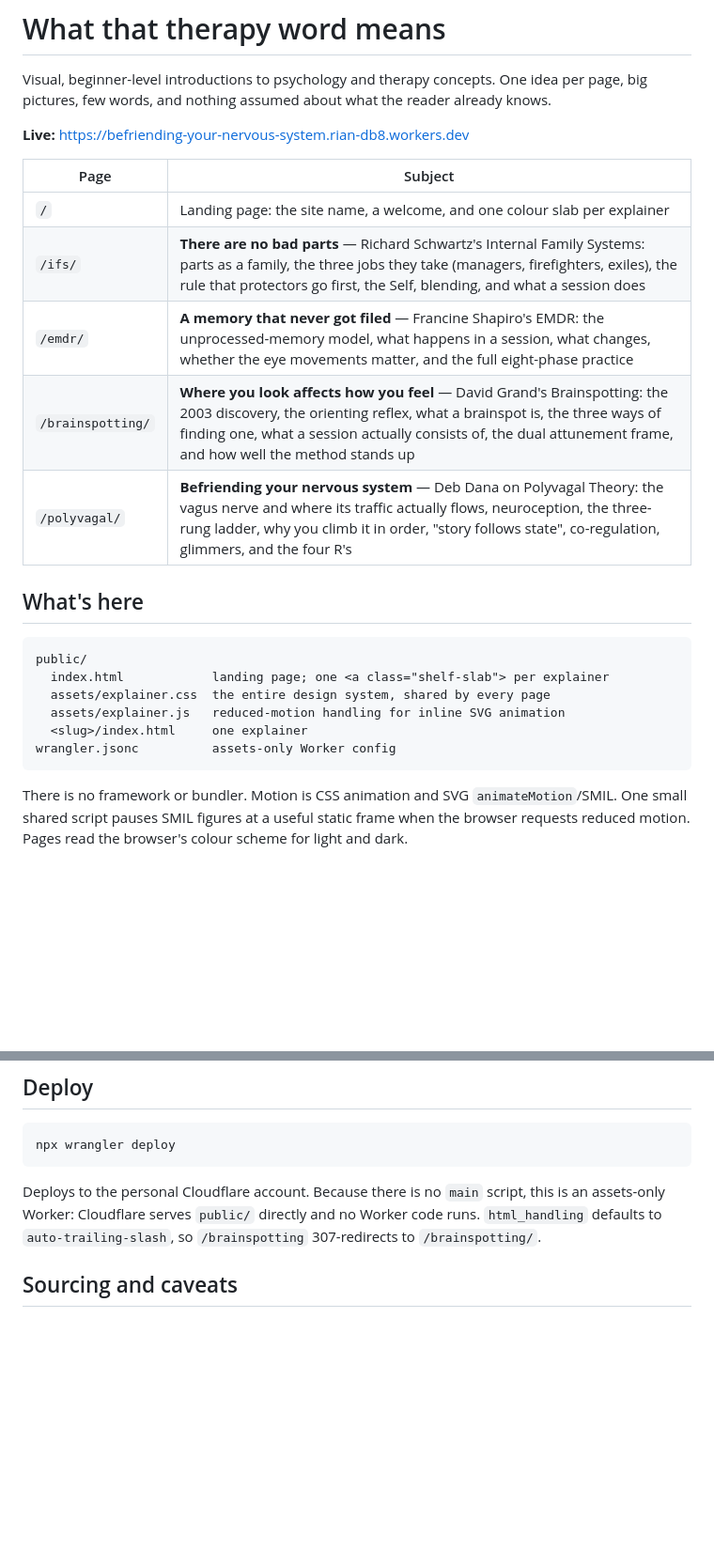
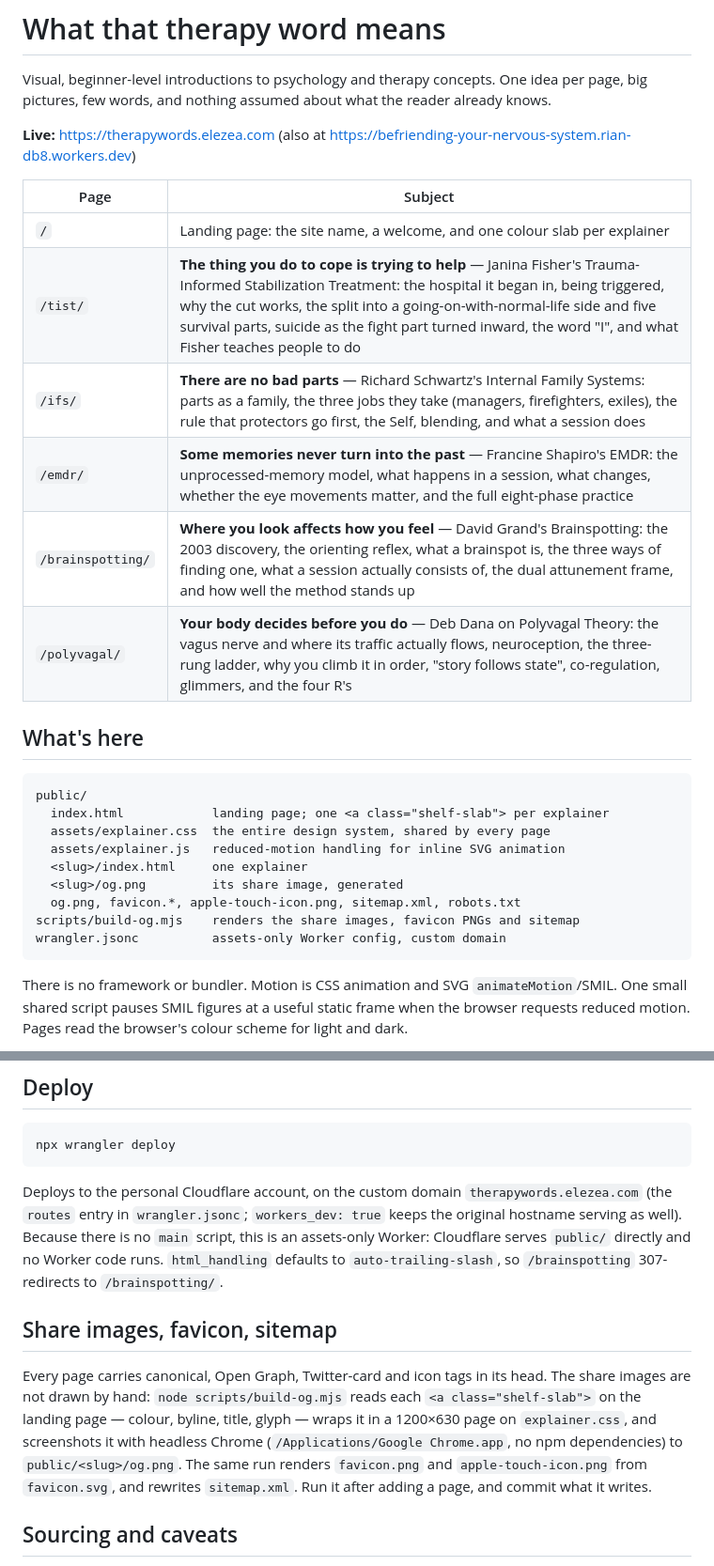
Before and after one commit to rianvdm/befriending-your-nervous-system, a Markdown page: README.md, 2 parts joined by grey strips. Shown at 94% size. Rendered like a GitHub page; blank space fills up the shorter version.

Commit message:
README: custom domain, TIST, retitles, and the share-image build
Co-Authored-By: Claude Fable 5 <noreply@anthropic.com>
Claude-Session: https://claude.ai/code/session_01LodGAJcKhJKff81BhEtq2j

````diff
--- a/README.md
+++ b/README.md
@@ -2,15 +2,16 @@
 
 Visual, beginner-level introductions to psychology and therapy concepts. One idea per page, big pictures, few words, and nothing assumed about what the reader already knows.
 
-**Live:** https://befriending-your-nervous-system.rian-db8.workers.dev
+**Live:** https://therapywords.elezea.com (also at https://befriending-your-nervous-system.rian-db8.workers.dev)
 
 | Page | Subject |
 |---|---|
 | `/` | Landing page: the site name, a welcome, and one colour slab per explainer |
+| `/tist/` | **The thing you do to cope is trying to help** — Janina Fisher's Trauma-Informed Stabilization Treatment: the hospital it began in, being triggered, why the cut works, the split into a going-on-with-normal-life side and five survival parts, suicide as the fight part turned inward, the word "I", and what Fisher teaches people to do |
 | `/ifs/` | **There are no bad parts** — Richard Schwartz's Internal Family Systems: parts as a family, the three jobs they take (managers, firefighters, exiles), the rule that protectors go first, the Self, blending, and what a session does |
-| `/emdr/` | **A memory that never got filed** — Francine Shapiro's EMDR: the unprocessed-memory model, what happens in a session, what changes, whether the eye movements matter, and the full eight-phase practice |
+| `/emdr/` | **Some memories never turn into the past** — Francine Shapiro's EMDR: the unprocessed-memory model, what happens in a session, what changes, whether the eye movements matter, and the full eight-phase practice |
 | `/brainspotting/` | **Where you look affects how you feel** — David Grand's Brainspotting: the 2003 discovery, the orienting reflex, what a brainspot is, the three ways of finding one, what a session actually consists of, the dual attunement frame, and how well the method stands up |
-| `/polyvagal/` | **Befriending your nervous system** — Deb Dana on Polyvagal Theory: the vagus nerve and where its traffic actually flows, neuroception, the three-rung ladder, why you climb it in order, "story follows state", co-regulation, glimmers, and the four R's |
+| `/polyvagal/` | **Your body decides before you do** — Deb Dana on Polyvagal Theory: the vagus nerve and where its traffic actually flows, neuroception, the three-rung ladder, why you climb it in order, "story follows state", co-regulation, glimmers, and the four R's |
 
 ## What's here
 
@@ -20,7 +21,10 @@ public/
   assets/explainer.css  the entire design system, shared by every page
   assets/explainer.js   reduced-motion handling for inline SVG animation
   <slug>/index.html     one explainer
-wrangler.jsonc          assets-only Worker config
+  <slug>/og.png         its share image, generated
+  og.png, favicon.*, apple-touch-icon.png, sitemap.xml, robots.txt
+scripts/build-og.mjs    renders the share images, favicon PNGs and sitemap
+wrangler.jsonc          assets-only Worker config, custom domain
 ```
 
 There is no framework or bundler. Motion is CSS animation and SVG `animateMotion`/SMIL. One small shared script pauses SMIL figures at a useful static frame when the browser requests reduced motion. Pages read the browser's colour scheme for light and dark.
@@ -43,7 +47,11 @@ The CSS is linked at an absolute path (`/assets/explainer.css`), so opening a pa
 npx wrangler deploy
 ```
 
-Deploys to the personal Cloudflare account. Because there is no `main` script, this is an assets-only Worker: Cloudflare serves `public/` directly and no Worker code runs. `html_handling` defaults to `auto-trailing-slash`, so `/brainspotting` 307-redirects to `/brainspotting/`.
+Deploys to the personal Cloudflare account, on the custom domain `therapywords.elezea.com` (the `routes` entry in `wrangler.jsonc`; `workers_dev: true` keeps the original hostname serving as well). Because there is no `main` script, this is an assets-only Worker: Cloudflare serves `public/` directly and no Worker code runs. `html_handling` defaults to `auto-trailing-slash`, so `/brainspotting` 307-redirects to `/brainspotting/`.
+
+## Share images, favicon, sitemap
+
+Every page carries canonical, Open Graph, Twitter-card and icon tags in its head. The share images are not drawn by hand: `node scripts/build-og.mjs` reads each `<a class="shelf-slab">` on the landing page — colour, byline, title, glyph — wraps it in a 1200×630 page on `explainer.css`, and screenshots it with headless Chrome (`/Applications/Google Chrome.app`, no npm dependencies) to `public/<slug>/og.png`. The same run renders `favicon.png` and `apple-touch-icon.png` from `favicon.svg`, and rewrites `sitemap.xml`. Run it after adding a page, and commit what it writes.
 
 ## Sourcing and caveats
 
````
Also changed, not shown: other parts of README.md (+4 -0 lines).
